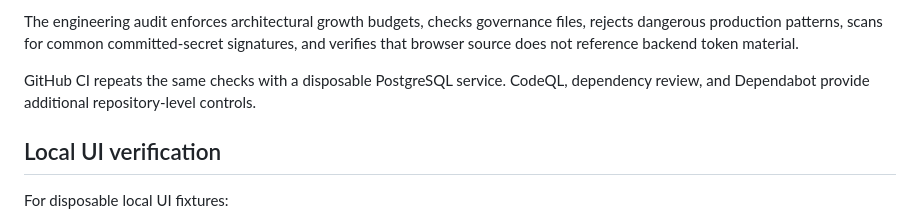
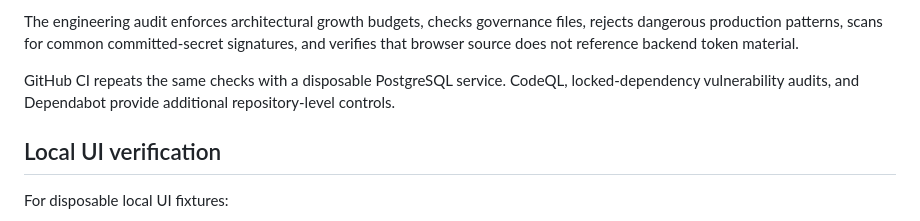
Before and after one commit to rimmasoporte-byte/rimma-website, a Markdown page: webapp/README.md, the part around the change. Drawn GitHub-style.

Commit message:
Align security documentation: webapp/README.md

```diff
--- a/webapp/README.md
+++ b/webapp/README.md
@@ -61,7 +61,7 @@ npm run quality
 
 The engineering audit enforces architectural growth budgets, checks governance files, rejects dangerous production patterns, scans for common committed-secret signatures, and verifies that browser source does not reference backend token material.
 
-GitHub CI repeats the same checks with a disposable PostgreSQL service. CodeQL, dependency review, and Dependabot provide additional repository-level controls.
+GitHub CI repeats the same checks with a disposable PostgreSQL service. CodeQL, locked-dependency vulnerability audits, and Dependabot provide additional repository-level controls.
 
 ## Local UI verification
 
```
